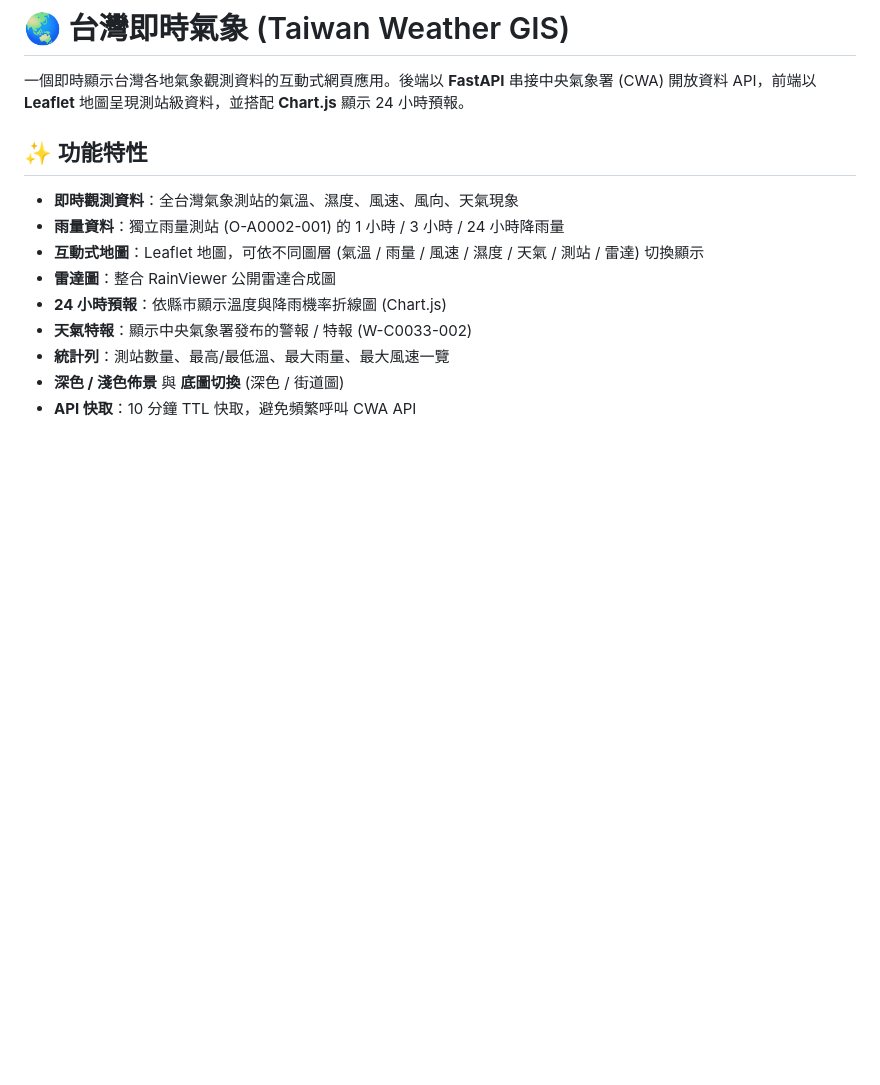
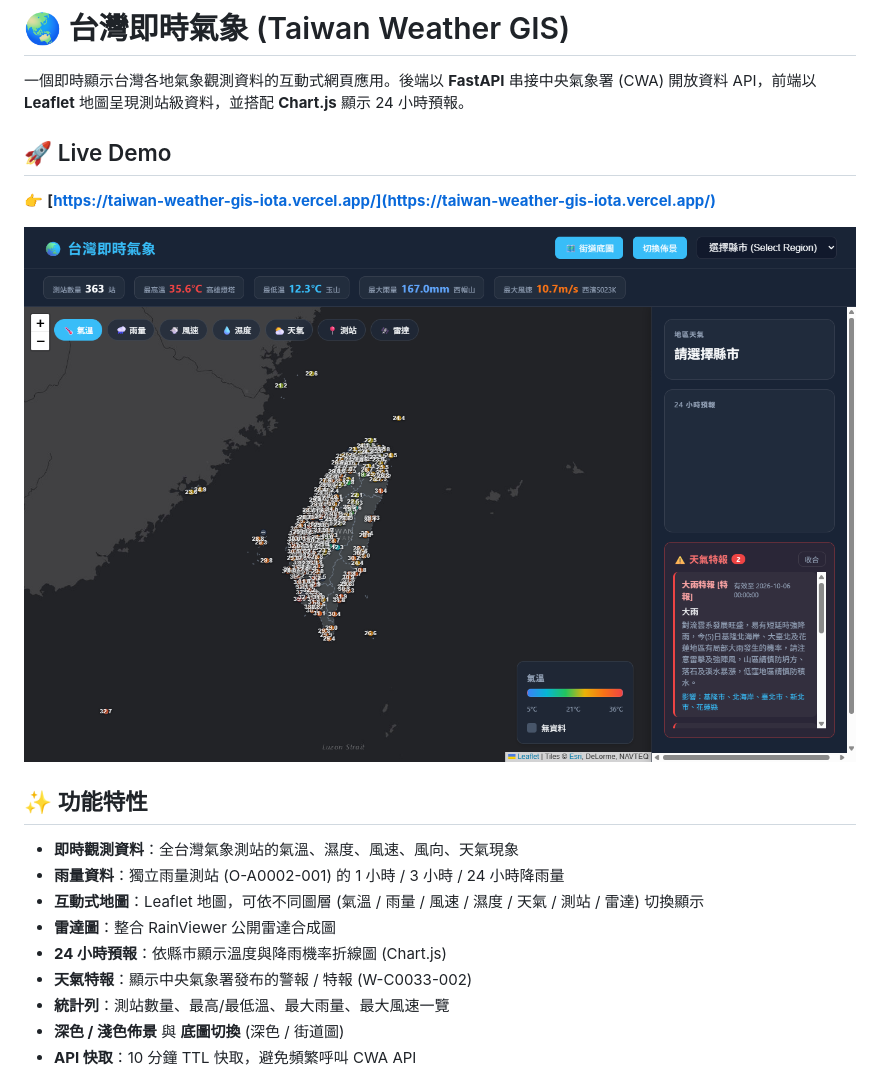
Before and after one commit to w114056011/AIoT_CWA, a Markdown page: README.md, the part around the change. GitHub-like rendering; pictures changed too: docs/screenshot.png (added); blank space fills up the shorter version.

Commit message:
Add live demo link and screenshot to README

```diff
--- a/README.md
+++ b/README.md
@@ -1,6 +1,12 @@
 # 🌏 台灣即時氣象 (Taiwan Weather GIS)
 
 一個即時顯示台灣各地氣象觀測資料的互動式網頁應用。後端以 **FastAPI** 串接中央氣象署 (CWA) 開放資料 API，前端以 **Leaflet** 地圖呈現測站級資料，並搭配 **Chart.js** 顯示 24 小時預報。
+
+## 🚀 Live Demo
+
+👉 **[https://taiwan-weather-gis-iota.vercel.app/](https://taiwan-weather-gis-iota.vercel.app/)**
+
+![Taiwan Weather GIS 截圖](docs/screenshot.png)
 
 ## ✨ 功能特性
 
```
